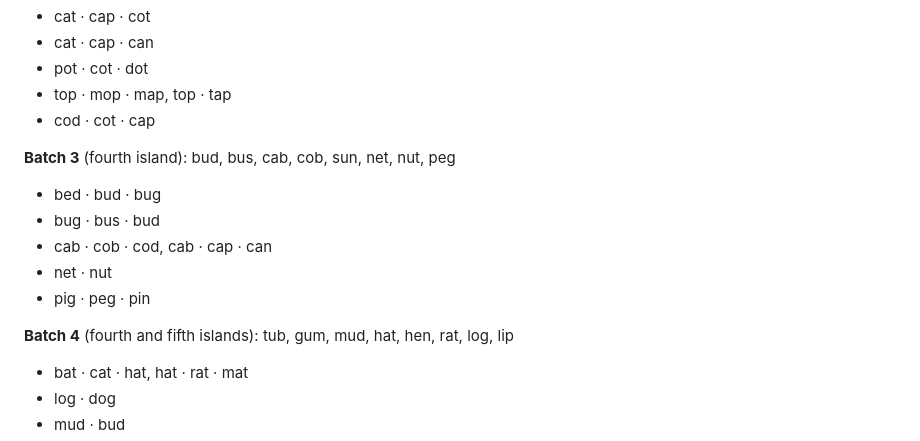
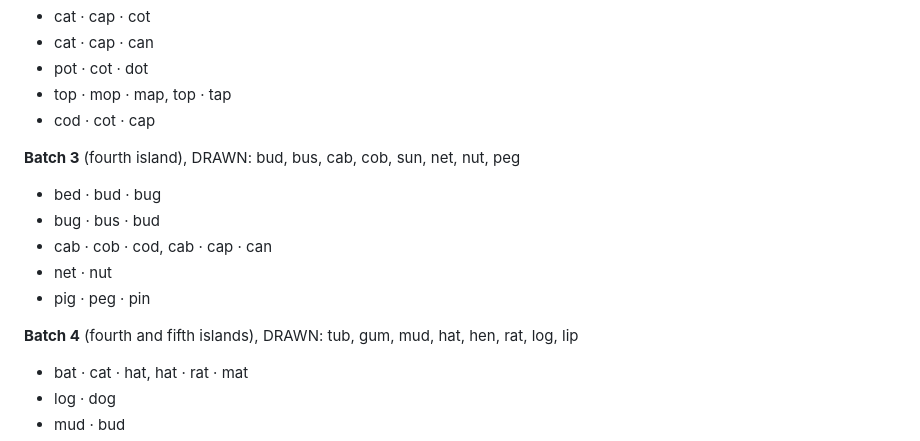
Before and after one commit to BrianLincoln/driftlings, a Markdown page: docs/things.md, the part around the change. GitHub-like rendering.

Commit message:
Things: batches 3 and 4 marked as drawn
Co-Authored-By: Claude Opus 5.5 <noreply@anthropic.com>

```diff
--- a/docs/things.md
+++ b/docs/things.md
@@ -156,14 +156,14 @@ letter, nearest island first. Draw a batch, run the critic on it, get the owner'
 - top · mop · map, top · tap
 - cod · cot · cap
 
-**Batch 3** (fourth island): bud, bus, cab, cob, sun, net, nut, peg
+**Batch 3** (fourth island), DRAWN: bud, bus, cab, cob, sun, net, nut, peg
 - bed · bud · bug
 - bug · bus · bud
 - cab · cob · cod, cab · cap · can
 - net · nut
 - pig · peg · pin
 
-**Batch 4** (fourth and fifth islands): tub, gum, mud, hat, hen, rat, log, lip
+**Batch 4** (fourth and fifth islands), DRAWN: tub, gum, mud, hat, hen, rat, log, lip
 - bat · cat · hat, hat · rat · mat
 - log · dog
 - mud · bud
```
